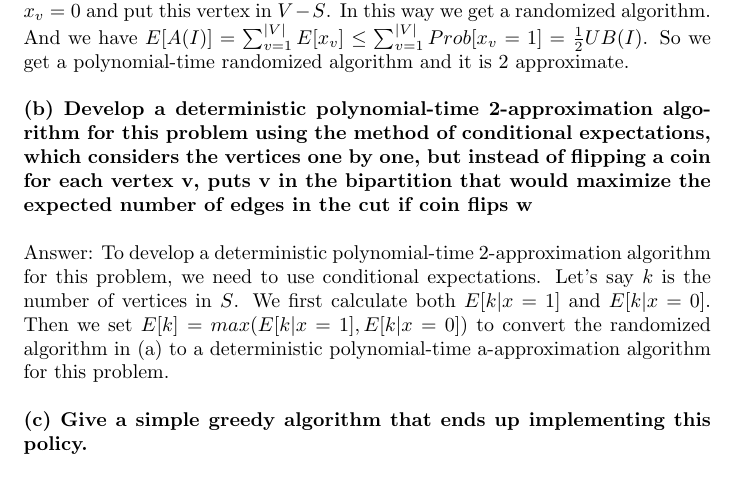
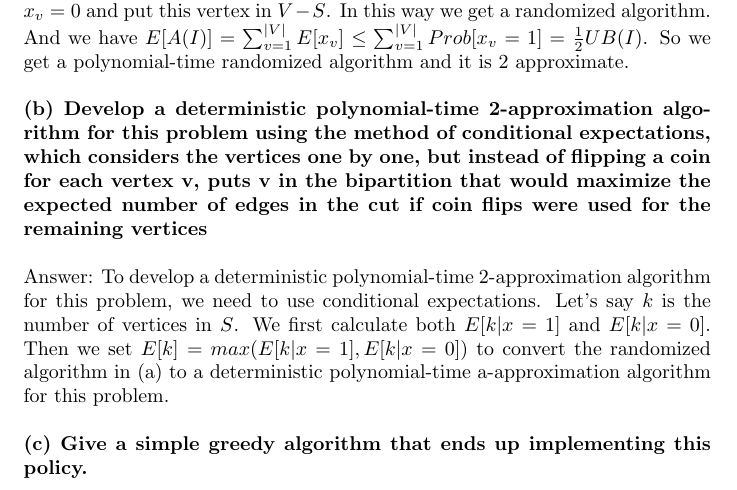
Before and after one commit to lxtlouise/CS2150, a LaTeX document (main_29.tex): part of page 1 of 3, cut so that both start at the same text. Compiled offline with pdfLaTeX.

Commit message:
correct a typo

```diff
--- a/main_29.tex
+++ b/main_29.tex
@@ -16,7 +16,7 @@ Deniz Unal (des204)}
 \textbf{52. Consider the following problem. The input is a graph $G = (V, E)$. Feasible solutions are subsets $S$ of the vertices $V$. The objective is to maximize the number of edges with one endpoint in $S$ and one endpoint in $V-S$.} \\ \newline
 \textbf{(a) Give a simple polynomial-time randomized algorithm for this problem and show that it is 2 approximate.} \\ \newline
 Answer: For this problem, we need to find an upper-bound $UB(I)$. We first need to count the number of vertices. Let's say $UB(I)$ is the number of vertices in the graph $G$, and $UB(I) = |V|$. We then need to flip a fair coin for each of the vertex. If we get head, we set $x_v = 1$ and put this vertex in $S$. Else, we set $x_v = 0$ and put this vertex in $V - S$. In this way we get a randomized algorithm. And we have $E[A(I)] = \sum_{v=1}^{|V|}E[x_v] \leq \sum_{v=1}^{|V|}Prob[x_v = 1] = \frac{1}{2}UB(I)$. So we get a polynomial-time randomized algorithm and it is 2 approximate.\\ \newline
-\textbf{(b) Develop a deterministic polynomial-time 2-approximation algorithm for this problem using the method of conditional expectations, which considers the vertices one by one, but instead of flipping a coin for each vertex v, puts v in the bipartition that would maximize the expected number of edges in the cut if coin flips w} \\ \newline
+\textbf{(b) Develop a deterministic polynomial-time 2-approximation algorithm for this problem using the method of conditional expectations, which considers the vertices one by one, but instead of flipping a coin for each vertex v, puts v in the bipartition that would maximize the expected number of edges in the cut if coin flips were used for the remaining vertices} \\ \newline
 Answer: To develop a deterministic polynomial-time 2-approximation algorithm for this problem, we need to use conditional expectations. Let's say $k$ is the number of vertices in $S$. We first calculate both $E[k|x = 1]$ and $E[k|x=0]$. Then we set $E[k] = max(E[k|x = 1], E[k|x=0])$ to convert the randomized algorithm in (a) to a deterministic polynomial-time a-approximation algorithm for this problem. \\ \newline
 \textbf{(c) Give a simple greedy algorithm that ends up implementing this policy.} \\ \newline
 Answer: We start from two arbitrary set $S$ and $(V - S)$. If there exists a vertex in one set and moving this vertex to other set can increase the number of edges in the bipartition, then we move this vertex. We repeat doing this until there is no such vertex. At this time, we get the solution $S$. Since in each iteration, the number of edges that we can increase is at least one, the upper bound of the number of such edges is $|E|$. So we know that this greedy algorithm will stop after at most $|E|$ iterations.\\ \newline
```
